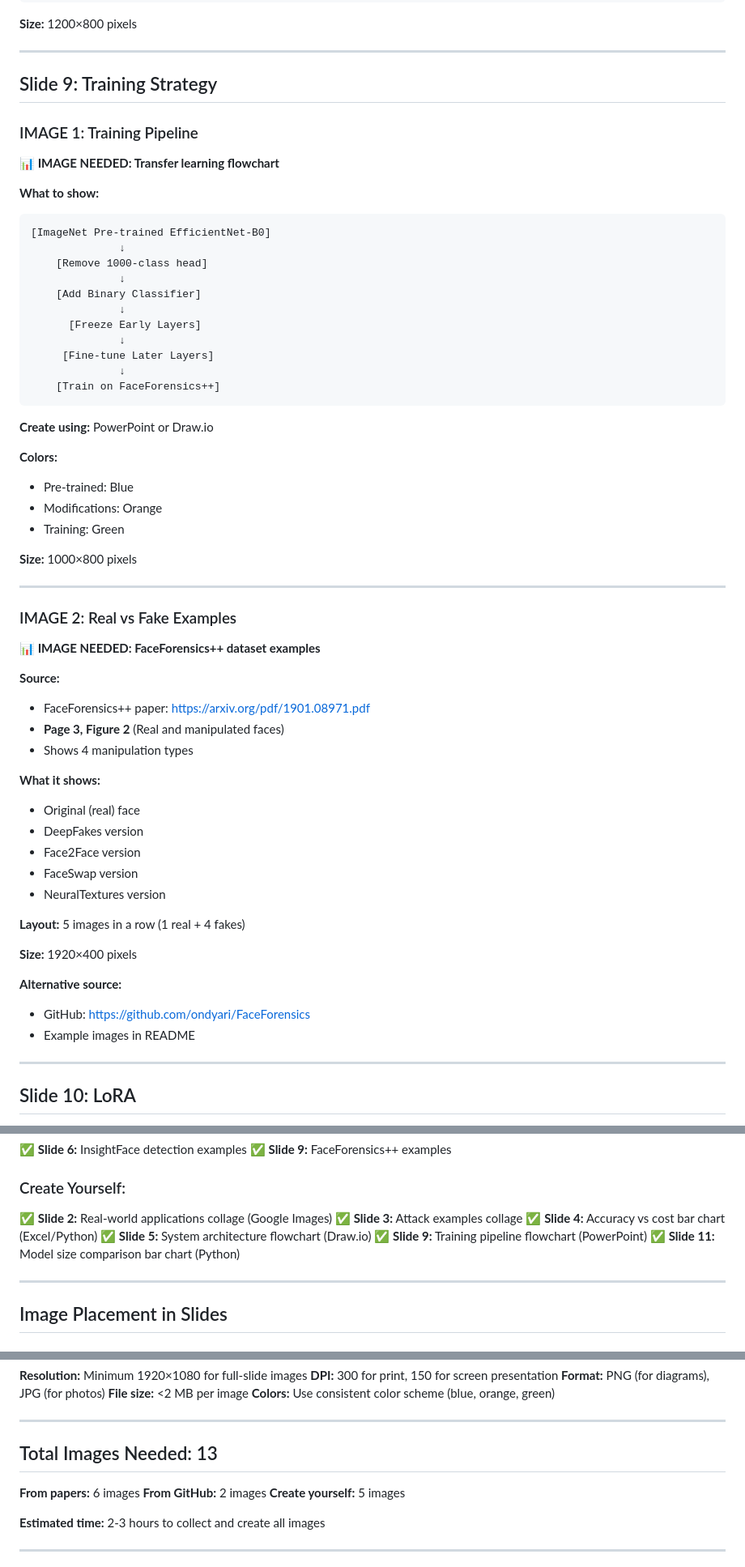
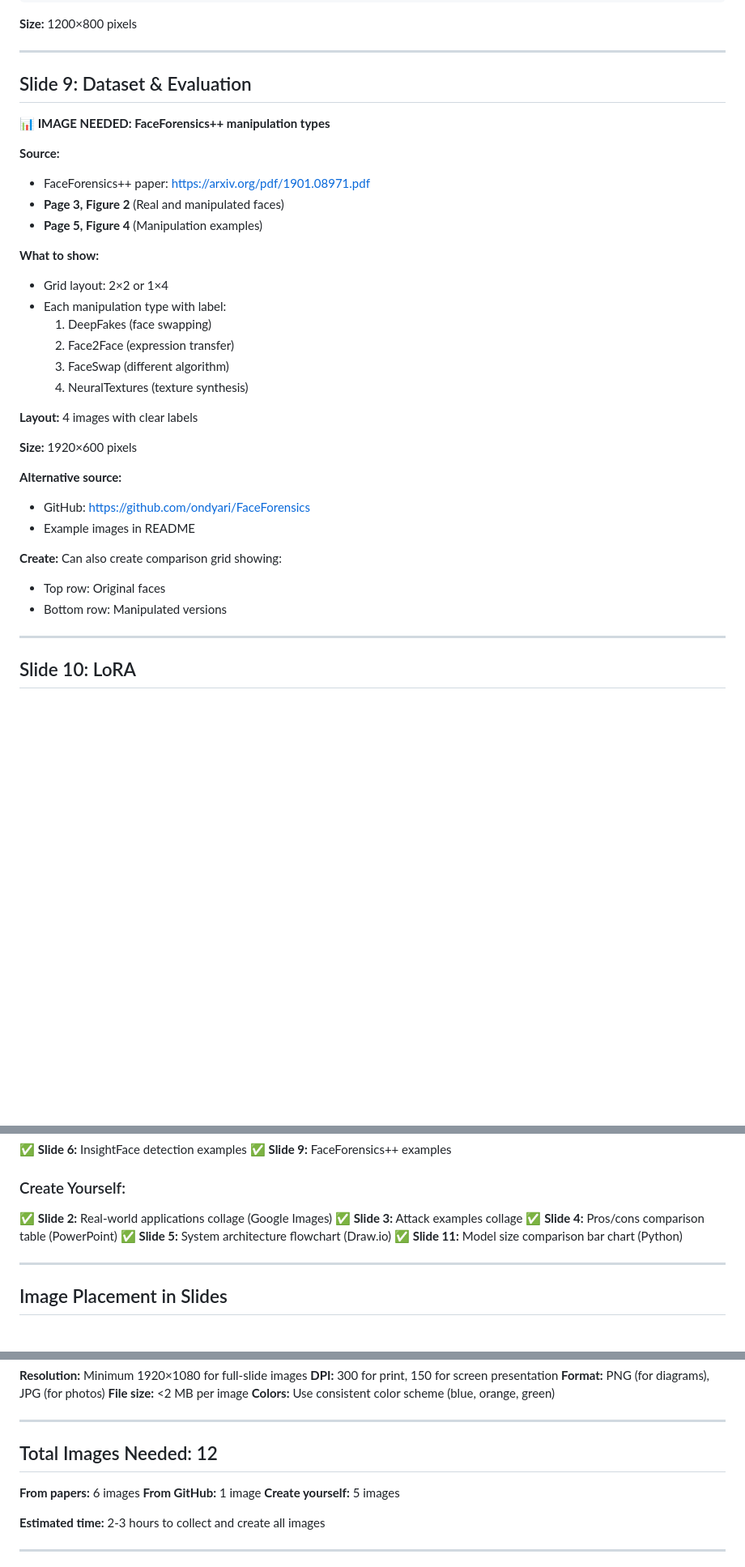
Before and after one commit to shivbera18/dual-camera-face-verification, a Markdown page: Presentation/IMAGE-GUIDE.md, 3 parts joined by grey strips. Shown at 81% size. Rendered like a GitHub page; blank space fills up the shorter version.

````diff
--- a/Presentation/IMAGE-GUIDE.md
+++ b/Presentation/IMAGE-GUIDE.md
@@ -225,59 +228,34 @@ plt.savefig('efficientnet_comparison.png', dpi=300)
 
 ---
 
-## Slide 9: Training Strategy
+## Slide 9: Dataset & Evaluation
 
-### IMAGE 1: Training Pipeline
-**📊 IMAGE NEEDED: Transfer learning flowchart**
-
-**What to show:**
-```
-[ImageNet Pre-trained EfficientNet-B0]
-              ↓
-    [Remove 1000-class head]
-              ↓
-    [Add Binary Classifier]
-              ↓
-      [Freeze Early Layers]
-              ↓
-     [Fine-tune Later Layers]
-              ↓
-    [Train on FaceForensics++]
-```
-
-**Create using:** PowerPoint or Draw.io
-
-**Colors:**
-- Pre-trained: Blue
-- Modifications: Orange
-- Training: Green
-
-**Size:** 1000×800 pixels
-
----
-
-### IMAGE 2: Real vs Fake Examples
-**📊 IMAGE NEEDED: FaceForensics++ dataset examples**
+**📊 IMAGE NEEDED: FaceForensics++ manipulation types**
 
 **Source:**
 - FaceForensics++ paper: https://arxiv.org/pdf/1901.08971.pdf
 - **Page 3, Figure 2** (Real and manipulated faces)
-- Shows 4 manipulation types
+- **Page 5, Figure 4** (Manipulation examples)
 
-**What it shows:**
-- Original (real) face
-- DeepFakes version
-- Face2Face version
-- FaceSwap version
-- NeuralTextures version
+**What to show:**
+- Grid layout: 2×2 or 1×4
+- Each manipulation type with label:
+  1. DeepFakes (face swapping)
+  2. Face2Face (expression transfer)
+  3. FaceSwap (different algorithm)
+  4. NeuralTextures (texture synthesis)
 
-**Layout:** 5 images in a row (1 real + 4 fakes)
+**Layout:** 4 images with clear labels
 
-**Size:** 1920×400 pixels
+**Size:** 1920×600 pixels
 
 **Alternative source:**
 - GitHub: https://github.com/ondyari/FaceForensics
 - Example images in README
+
+**Create:** Can also create comparison grid showing:
+- Top row: Original faces
+- Bottom row: Manipulated versions
 
 ---
 
@@ -378,9 +356,8 @@ plt.savefig('lora_compression.png', dpi=300, bbox_inches='tight')
 
 ✅ **Slide 2:** Real-world applications collage (Google Images)
 ✅ **Slide 3:** Attack examples collage
-✅ **Slide 4:** Accuracy vs cost bar chart (Excel/Python)
+✅ **Slide 4:** Pros/cons comparison table (PowerPoint)
 ✅ **Slide 5:** System architecture flowchart (Draw.io)
-✅ **Slide 9:** Training pipeline flowchart (PowerPoint)
 ✅ **Slide 11:** Model size comparison bar chart (Python)
 
 ---
@@ -438,10 +415,10 @@ Save images as:
 
 ---
 
-## Total Images Needed: 13
+## Total Images Needed: 12
 
 **From papers:** 6 images
-**From GitHub:** 2 images
+**From GitHub:** 1 image
 **Create yourself:** 5 images
 
 **Estimated time:** 2-3 hours to collect and create all images
````
Also changed, not shown: other parts of Presentation/IMAGE-GUIDE.md (+16 -13 lines), Presentation/PRESENTATION-FINAL.md (+41 -19 lines).
